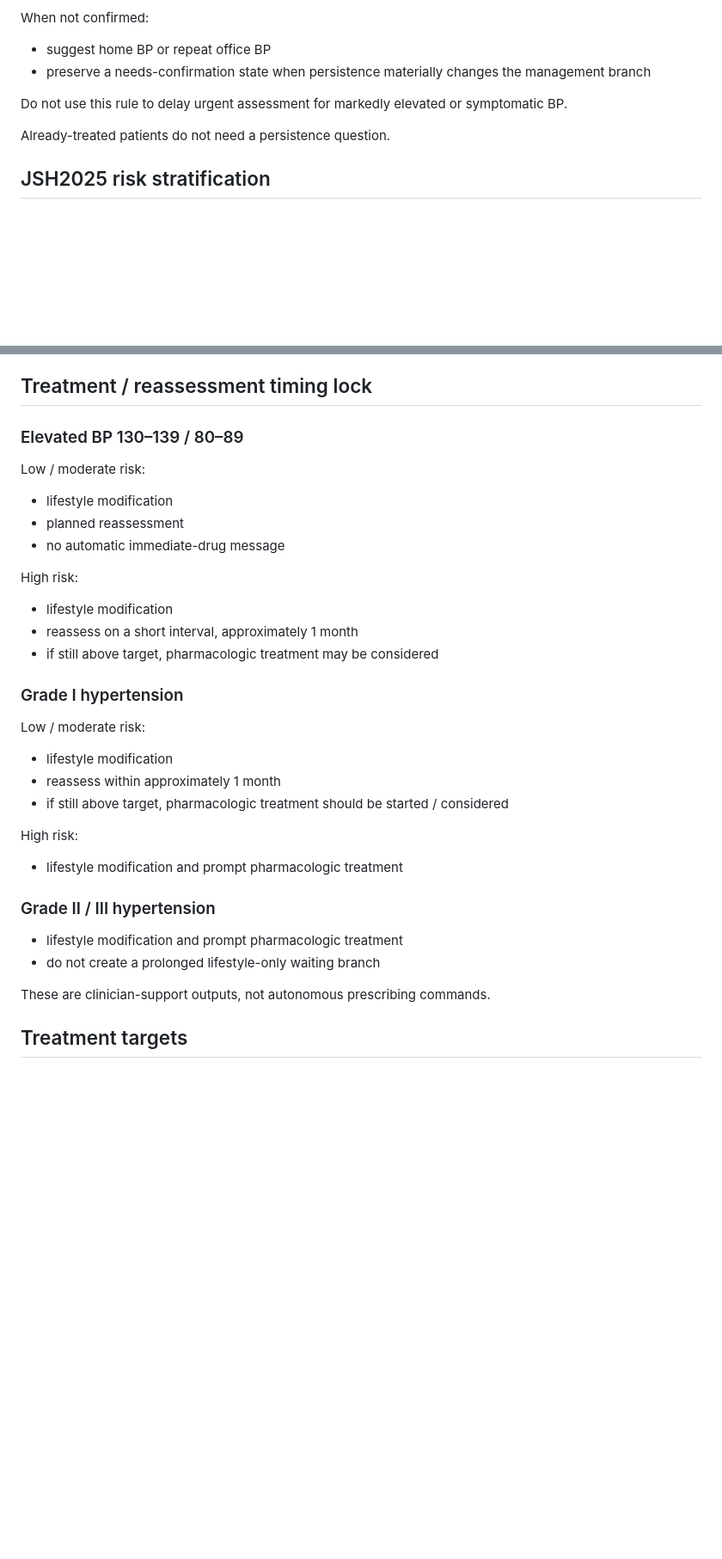
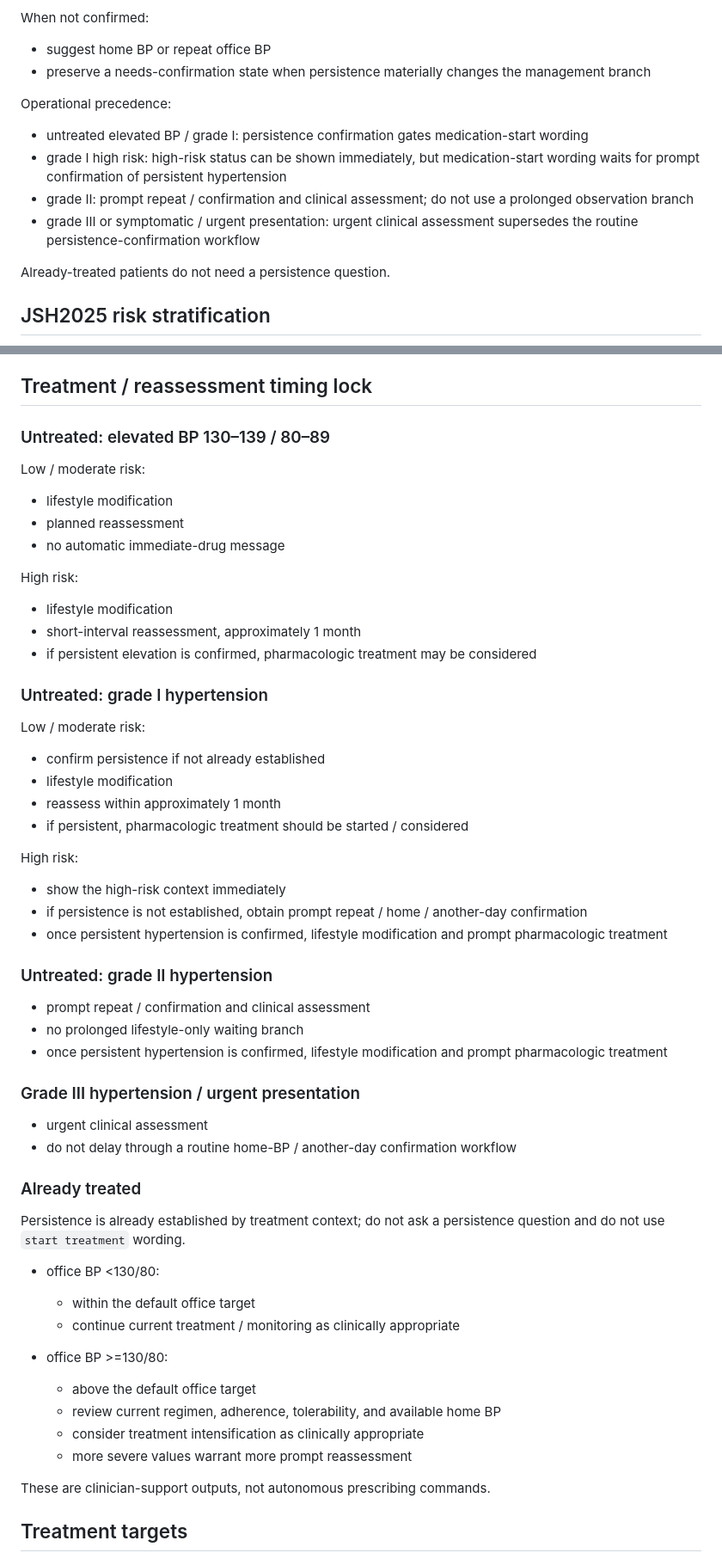
Before and after one commit to oraP-3/MASLD_diagnosis, a Markdown page: docs/bp-evidence-lock-v0.1.md, 2 parts joined by grey strips. Shown at 86% size. Drawn GitHub-style; blank space fills up the shorter version.

Commit message:
docs: clarify BP confirmation and unresolved risk

```diff
--- a/docs/bp-evidence-lock-v0.1.md
+++ b/docs/bp-evidence-lock-v0.1.md
@@ -51,7 +51,11 @@ When not confirmed:
 - suggest home BP or repeat office BP
 - preserve a needs-confirmation state when persistence materially changes the management branch
 
-Do not use this rule to delay urgent assessment for markedly elevated or symptomatic BP.
+Operational precedence:
+- untreated elevated BP / grade I: persistence confirmation gates medication-start wording
+- grade I high risk: high-risk status can be shown immediately, but medication-start wording waits for prompt confirmation of persistent hypertension
+- grade II: prompt repeat / confirmation and clinical assessment; do not use a prolonged observation branch
+- grade III or symptomatic / urgent presentation: urgent clinical assessment supersedes the routine persistence-confirmation workflow
 
 Already-treated patients do not need a persistence question.
 
@@ -106,7 +110,7 @@ User-facing output should name the actual reason, e.g. `糖尿病を伴うため
 
 ## Treatment / reassessment timing lock
 
-### Elevated BP 130–139 / 80–89
+### Untreated: elevated BP 130–139 / 80–89
 
 Low / moderate risk:
 - lifestyle modification
@@ -115,23 +119,46 @@ Low / moderate risk:
 
 High risk:
 - lifestyle modification
-- reassess on a short interval, approximately 1 month
-- if still above target, pharmacologic treatment may be considered
+- short-interval reassessment, approximately 1 month
+- if persistent elevation is confirmed, pharmacologic treatment may be considered
 
-### Grade I hypertension
+### Untreated: grade I hypertension
 
 Low / moderate risk:
+- confirm persistence if not already established
 - lifestyle modification
 - reassess within approximately 1 month
-- if still above target, pharmacologic treatment should be started / considered
+- if persistent, pharmacologic treatment should be started / considered
 
 High risk:
-- lifestyle modification and prompt pharmacologic treatment
+- show the high-risk context immediately
+- if persistence is not established, obtain prompt repeat / home / another-day confirmation
+- once persistent hypertension is confirmed, lifestyle modification and prompt pharmacologic treatment
 
-### Grade II / III hypertension
+### Untreated: grade II hypertension
 
-- lifestyle modification and prompt pharmacologic treatment
-- do not create a prolonged lifestyle-only waiting branch
+- prompt repeat / confirmation and clinical assessment
+- no prolonged lifestyle-only waiting branch
+- once persistent hypertension is confirmed, lifestyle modification and prompt pharmacologic treatment
+
+### Grade III hypertension / urgent presentation
+
+- urgent clinical assessment
+- do not delay through a routine home-BP / another-day confirmation workflow
+
+### Already treated
+
+Persistence is already established by treatment context; do not ask a persistence question and do not use `start treatment` wording.
+
+- office BP <130/80:
+  - within the default office target
+  - continue current treatment / monitoring as clinically appropriate
+
+- office BP >=130/80:
+  - above the default office target
+  - review current regimen, adherence, tolerability, and available home BP
+  - consider treatment intensification as clinically appropriate
+  - more severe values warrant more prompt reassessment
 
 These are clinician-support outputs, not autonomous prescribing commands.
 
```
Also changed, not shown: other parts of docs/bp-evidence-lock-v0.1.md (+8 -2 lines).
